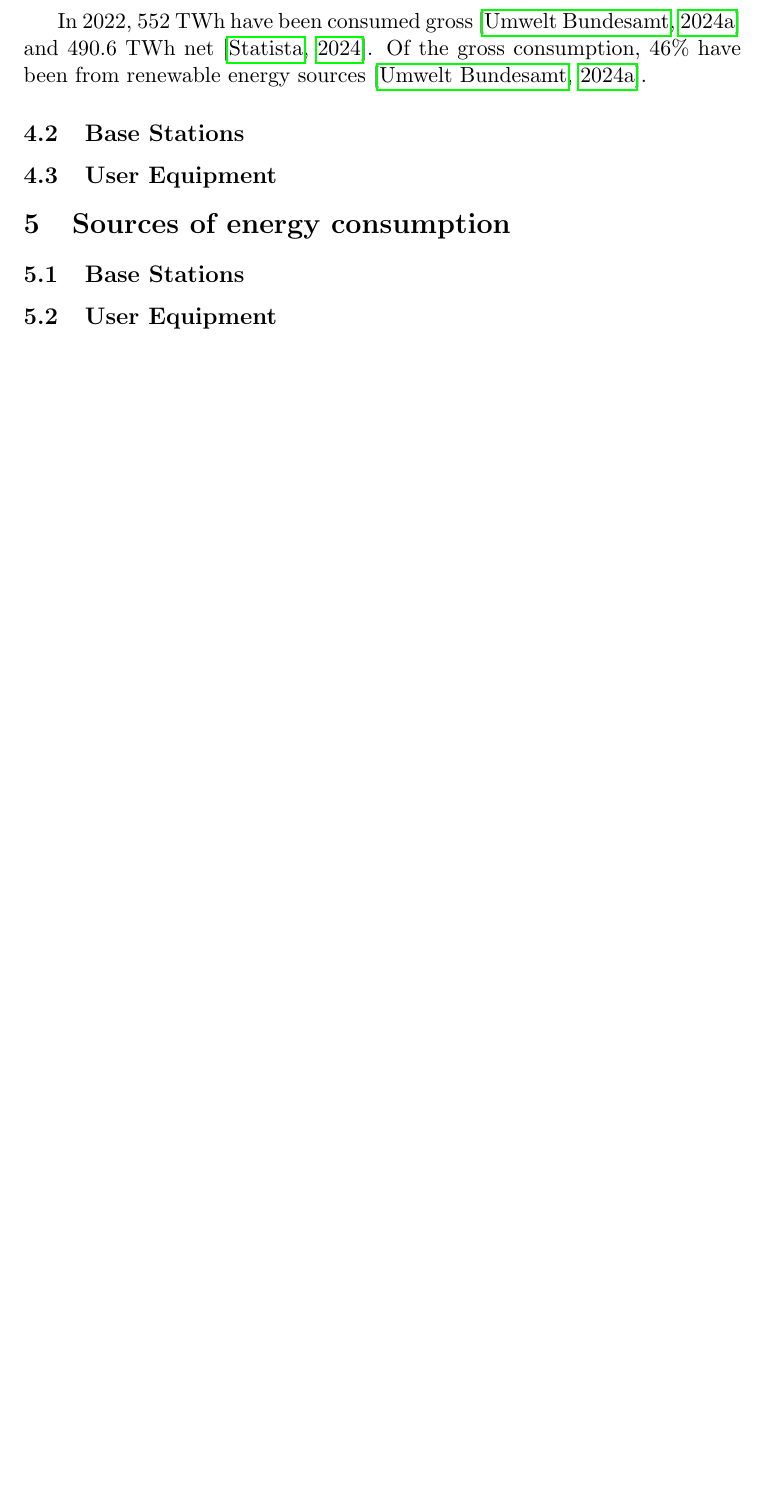
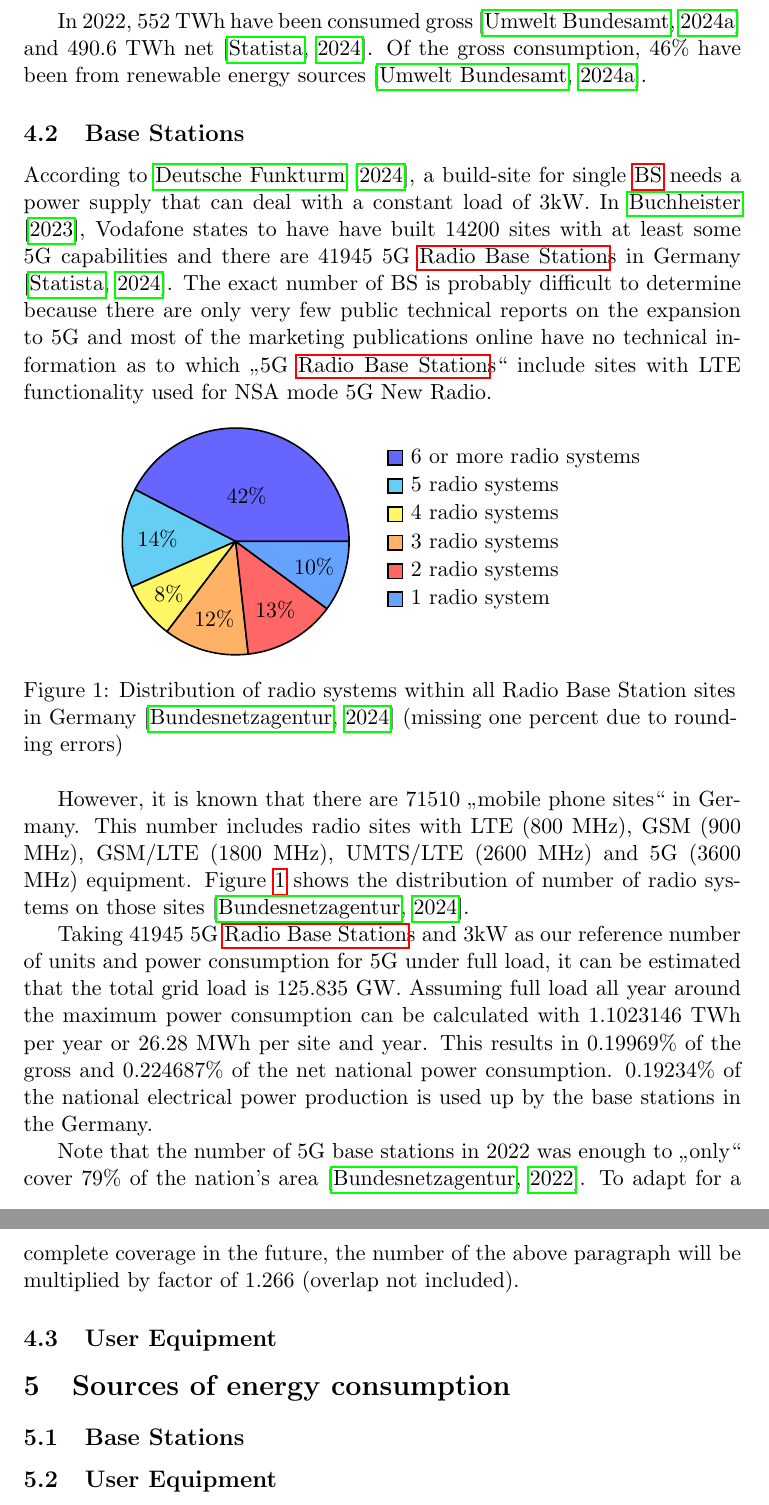
Before and after one commit to andreasnicklaus/mobcom-energy, a LaTeX paper (Paper/Energy_Footprint_of_Mobile_Communications.tex): part of page 6 of 10 before the commit and two parts of pages 6 and 7 of 12 after it, the two joined at a grey line, cut so that both start at the same text, the shorter picture padded with empty space. Compiled offline with pdfLaTeX.

Commit message:
Added subsection base station overall power consumption

```diff
--- a/Paper/Energy_Footprint_of_Mobile_Communications.tex
+++ b/Paper/Energy_Footprint_of_Mobile_Communications.tex
@@ -6,6 +6,7 @@
 \usepackage{subcaption}
 \usepackage[raggedrightboxes]{ragged2e}
 \usepackage{csquotes}
+\usepackage{pgf-pie}
 \usepackage[acronym, toc, numberedsection]{glossaries}
 
 \makenoidxglossaries
@@ -190,11 +191,43 @@ Of the gross consumption, 46\% have been from renewable energy sources \citep{St
 
 \subsection{Base Stations}\label{subsec:BSInfluence}
 % How much do the base stations consume?
+% Juli 2023: 89% Abdeckung
+% 3kW pro BS
+% 14200 Standorte (Telekom)
+% 41.945 Basisstationen (2022) laut Statista https://de.statista.com/statistik/daten/studie/1237437/umfrage/anzahl-der-5g-basisstationen-in-deutschland/
+% 71510 Mobilfunkstandorte in Deutschland: https://www.bundesnetzagentur.de/DE/Fachthemen/Telekommunikation/Technik/EMF/start.html
+% 42% 6 oder mehr, 14% 5, 8% 4, 12% 3, 13% 2 und 10% eine Mobilfunkanlage https://www.bundesnetzagentur.de/SharedDocs/Downloads/DE/Sachgebiete/Telekommunikation/Verbraucher/ElektromagnetischeFelder/Statistiken/standortmitbenutzung_20240101.pdf?__blob=publicationFile&v=1
+%   inklusive:LTE 800 MHz, GSM 900 MHz, GSM/LTE 1800 MHz, UMTS/LTE 2600 MHz, 5G 3600 MHz
 
+According to \cite{BSStandort}, a build-site for single \acrshort{bs} needs a power supply that can deal with a constant load of 3kW.
+In \cite{vodafoneAusbau}, Vodafone states to have have built 14200 sites with at least some 5G capabilities and there are 41945 5G \acrlong{bs}s in Germany \citep{5gBS}.
+The exact number of \acrshort*{bs} is probably difficult to determine because there are only very few public technical reports on the expansion to 5G and most of the marketing publications online have no technical information as to which \enquote{5G \acrlong{bs}s} include sites with LTE functionality used for NSA mode 5G New Radio.
+
+\begin{figure}[h]
+  \centering
+  \begin{tikzpicture}
+    \pie[sum=auto, after number=\%, radius=2, text=legend]{42/6 or more radio systems, 14/5 radio systems, 8/4 radio systems, 12/3 radio systems, 13/2 radio systems, 10/1 radio system}
+  \end{tikzpicture}
+  \caption{Distribution of radio systems within all \acrlong*{bs} sites in Germany \citep{EMF} (missing one percent due to rounding errors)}
+  \label{fig:EMFdistribution}
+\end{figure}
+
+However, it is known that there are 71510 \enquote{mobile phone sites} in Germany.
+This number includes radio sites with LTE (800 MHz), GSM (900 MHz), GSM/LTE (1800 MHz), UMTS/LTE (2600 MHz) and 5G (3600 MHz) equipment.
+Figure~\ref{fig:EMFdistribution} shows the distribution of number of radio systems on those sites \citep{EMF}.
+
+Taking 41945 5G \acrlong{bs}s and 3kW as our reference number of units and power consumption for 5G under full load, it can be estimated that the total grid load is 125.835 GW.
+Assuming full load all year around the maximum power consumption can be calculated with 1.1023146 TWh per year or 26.28 MWh per site and year.
+This results in 0.19969\% of the gross and 0.224687\% of the net national power consumption.
+0.19234\% of the national electrical power production is used up by the base stations in the Germany.
+
+Note that the number of 5G base stations in 2022 was enough to \enquote{only} cover 79\% of the nation's area \citep{5Gausbau}.
+To adapt for a complete coverage in the future, the number of the above paragraph will be multiplied by factor of 1.266 (overlap not included).
 
 \subsection{User Equipment}\label{subsec:UEInfluence}
 % TODO: How much do user equipments consume?
 % What percentage of the national power consumption / production is that?
+% 169 Millionen Mobilfunkanschlüsse in Deutschland https://de.statista.com/statistik/daten/studie/3907/umfrage/mobilfunkanschluesse-in-deutschland/
 
 
 \section{Sources of energy consumption}\label{sec:energyconsumption}
```
Also changed, not shown: Paper/sources.bib (+22 -0 lines), Paper/out/Energy_Footprint_of_Mobile_Communications.pdf, Paper/Energy_Footprint_of_Mobile_Communications.tex (2 more changed lines).
